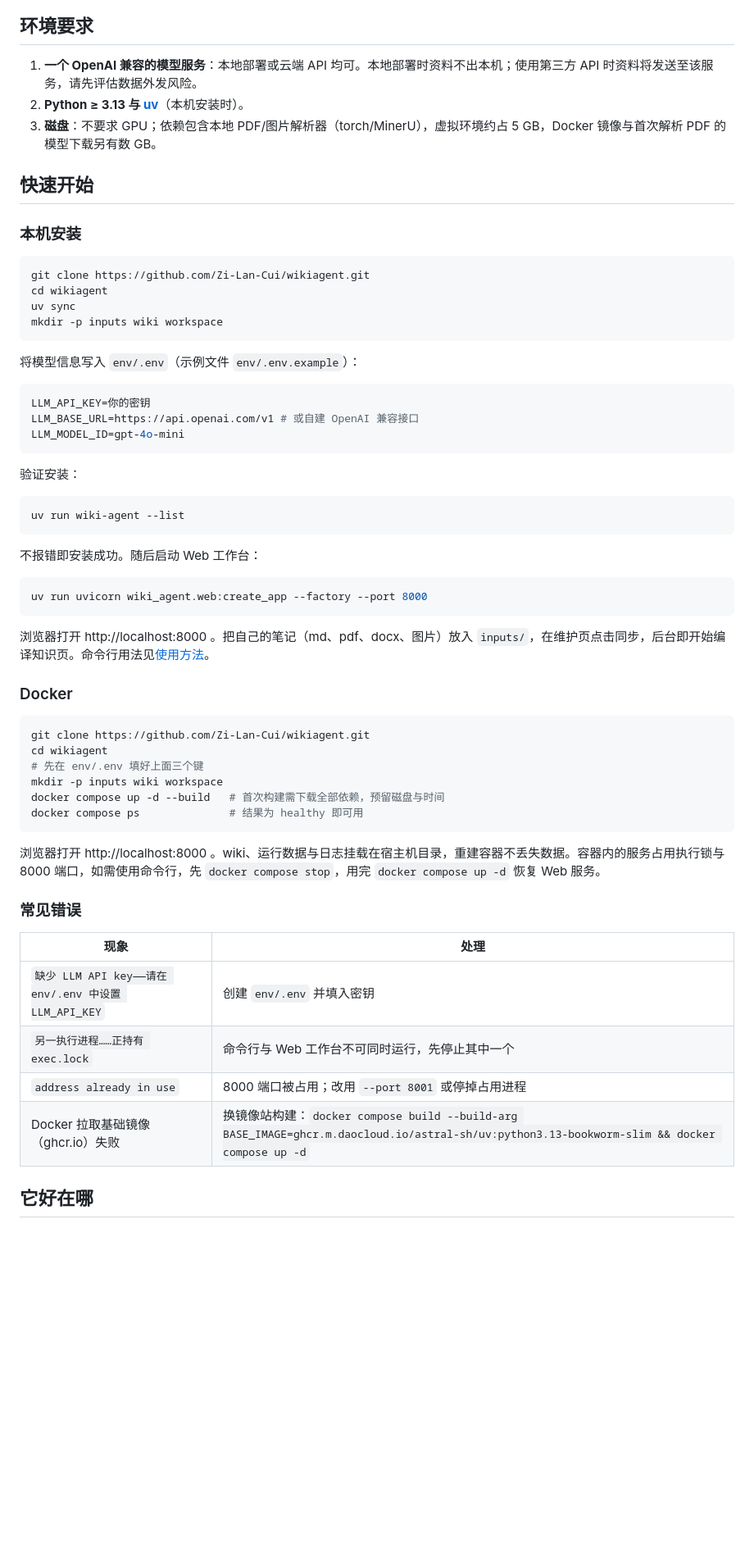
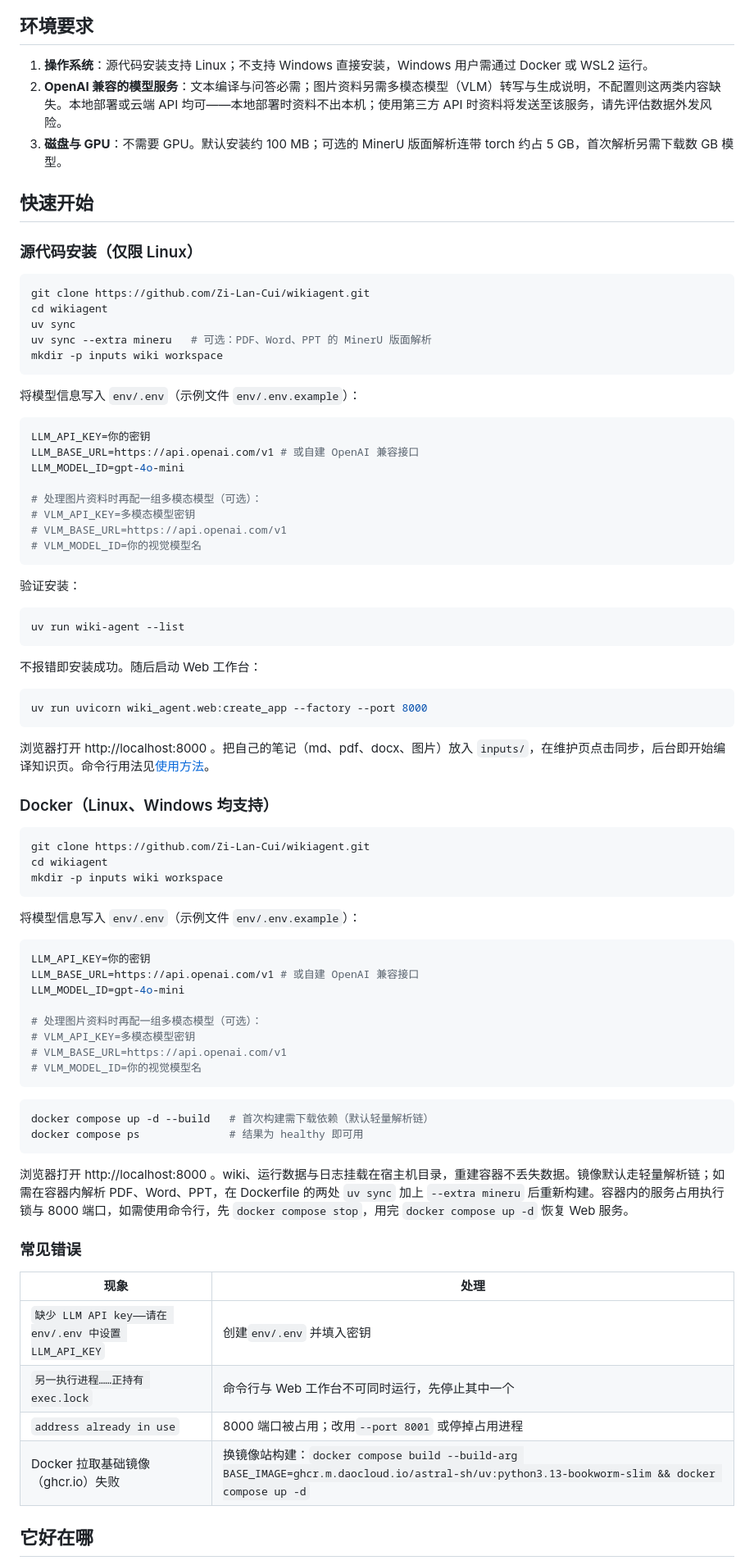
Before and after one commit to Zi-Lan-Cui/wikiagent, a Markdown page: README.md, the part around one of its changes. Shown at 82% size. Rendered like a GitHub page; blank space fills up the shorter version.

Commit message:
docs(readme): 同步 mineru 可选化与安装口径
环境要求改为三条：操作系统（Linux；Windows 需经 Docker 或 WSL2
运行）、模型服务（并入 VLM 说明）、磁盘与 GPU。
原"本机安装"更名"源代码安装（仅限 Linux）"；Docker 节拆为命令、
键值、起容器三块并含 VLM 示例，只看该节也能走通。
配置表新增 COMPILE_PARSE_BACKEND 行；容量数字与实测对齐。

````diff
--- a/README.md
+++ b/README.md
@@ -6,18 +6,19 @@
 
 ## 环境要求
 
-1. **一个 OpenAI 兼容的模型服务**：本地部署或云端 API 均可。本地部署时资料不出本机；使用第三方 API 时资料将发送至该服务，请先评估数据外发风险。
-2. **Python ≥ 3.13 与 [uv](https://docs.astral.sh/uv/)**（本机安装时）。
-3. **磁盘**：不要求 GPU；依赖包含本地 PDF/图片解析器（torch/MinerU），虚拟环境约占 5 GB，Docker 镜像与首次解析 PDF 的模型下载另有数 GB。
+1. **操作系统**：源代码安装支持 Linux；不支持 Windows 直接安装，Windows 用户需通过 Docker 或 WSL2 运行。
+2. **OpenAI 兼容的模型服务**：文本编译与问答必需；图片资料另需多模态模型（VLM）转写与生成说明，不配置则这两类内容缺失。本地部署或云端 API 均可——本地部署时资料不出本机；使用第三方 API 时资料将发送至该服务，请先评估数据外发风险。
+3. **磁盘与 GPU**：不需要 GPU。默认安装约 100 MB；可选的 MinerU 版面解析连带 torch 约占 5 GB，首次解析另需下载数 GB 模型。
 
 ## 快速开始
 
-### 本机安装
+### 源代码安装（仅限 Linux）
 
 ```bash
 git clone https://github.com/Zi-Lan-Cui/wikiagent.git
 cd wikiagent
 uv sync
+uv sync --extra mineru   # 可选：PDF、Word、PPT 的 MinerU 版面解析
 mkdir -p inputs wiki workspace
 ```
 
@@ -27,6 +28,11 @@ mkdir -p inputs wiki workspace
 LLM_API_KEY=你的密钥
 LLM_BASE_URL=https://api.openai.com/v1 # 或自建 OpenAI 兼容接口
 LLM_MODEL_ID=gpt-4o-mini
+
+# 处理图片资料时再配一组多模态模型（可选）：
+# VLM_API_KEY=多模态模型密钥
+# VLM_BASE_URL=https://api.openai.com/v1
+# VLM_MODEL_ID=你的视觉模型名
 ```
 
 验证安装：
@@ -43,27 +49,42 @@ uv run uvicorn wiki_agent.web:create_app --factory --port 8000
 
 浏览器打开 http://localhost:8000 。把自己的笔记（md、pdf、docx、图片）放入 `inputs/`，在维护页点击同步，后台即开始编译知识页。命令行用法见[使用方法](#使用方法)。
 
-### Docker
+### Docker（Linux、Windows 均支持）
 
 ```bash
 git clone https://github.com/Zi-Lan-Cui/wikiagent.git
 cd wikiagent
-# 先在 env/.env 填好上面三个键
 mkdir -p inputs wiki workspace
-docker compose up -d --build   # 首次构建需下载全部依赖，预留磁盘与时间
+```
+
+将模型信息写入 `env/.env`（示例文件 `env/.env.example`）：
+
+```ini
+LLM_API_KEY=你的密钥
+LLM_BASE_URL=https://api.openai.com/v1 # 或自建 OpenAI 兼容接口
+LLM_MODEL_ID=gpt-4o-mini
+
+# 处理图片资料时再配一组多模态模型（可选）：
+# VLM_API_KEY=多模态模型密钥
+# VLM_BASE_URL=https://api.openai.com/v1
+# VLM_MODEL_ID=你的视觉模型名
+```
+
+```bash
+docker compose up -d --build   # 首次构建需下载依赖（默认轻量解析链）
 docker compose ps              # 结果为 healthy 即可用
 ```
 
-浏览器打开 http://localhost:8000 。wiki、运行数据与日志挂载在宿主机目录，重建容器不丢失数据。容器内的服务占用执行锁与 8000 端口，如需使用命令行，先 `docker compose stop`，用完 `docker compose up -d` 恢复 Web 服务。
+浏览器打开 http://localhost:8000 。wiki、运行数据与日志挂载在宿主机目录，重建容器不丢失数据。镜像默认走轻量解析链；如需在容器内解析 PDF、Word、PPT，在 Dockerfile 的两处 `uv sync` 加上 `--extra mineru` 后重新构建。容器内的服务占用执行锁与 8000 端口，如需使用命令行，先 `docker compose stop`，用完 `docker compose up -d` 恢复 Web 服务。
 
 ### 常见错误
 
-| 现象 | 处理 |
-|---|---|
-| `缺少 LLM API key——请在 env/.env 中设置 LLM_API_KEY` | 创建 `env/.env` 并填入密钥 |
-| `另一执行进程……正持有 exec.lock` | 命令行与 Web 工作台不可同时运行，先停止其中一个 |
-| `address already in use` | 8000 端口被占用；改用 `--port 8001` 或停掉占用进程 |
-| Docker 拉取基础镜像（ghcr.io）失败 | 换镜像站构建：`docker compose build --build-arg BASE_IMAGE=ghcr.m.daocloud.io/astral-sh/uv:python3.13-bookworm-slim && docker compose up -d` |
+| 现象                                                     | 处理                                                                                                                                           |
+| -------------------------------------------------------- | ---------------------------------------------------------------------------------------------------------------------------------------------- |
+| `缺少 LLM API key——请在 env/.env 中设置 LLM_API_KEY` | 创建`env/.env` 并填入密钥                                                                                                                    |
+| `另一执行进程……正持有 exec.lock`                     | 命令行与 Web 工作台不可同时运行，先停止其中一个                                                                                                |
+| `address already in use`                               | 8000 端口被占用；改用`--port 8001` 或停掉占用进程                                                                                            |
+| Docker 拉取基础镜像（ghcr.io）失败                       | 换镜像站构建：`docker compose build --build-arg BASE_IMAGE=ghcr.m.daocloud.io/astral-sh/uv:python3.13-bookworm-slim && docker compose up -d` |
 
 ## 它好在哪
 
````
Also changed, not shown: other parts of README.md (+11 -12 lines).
